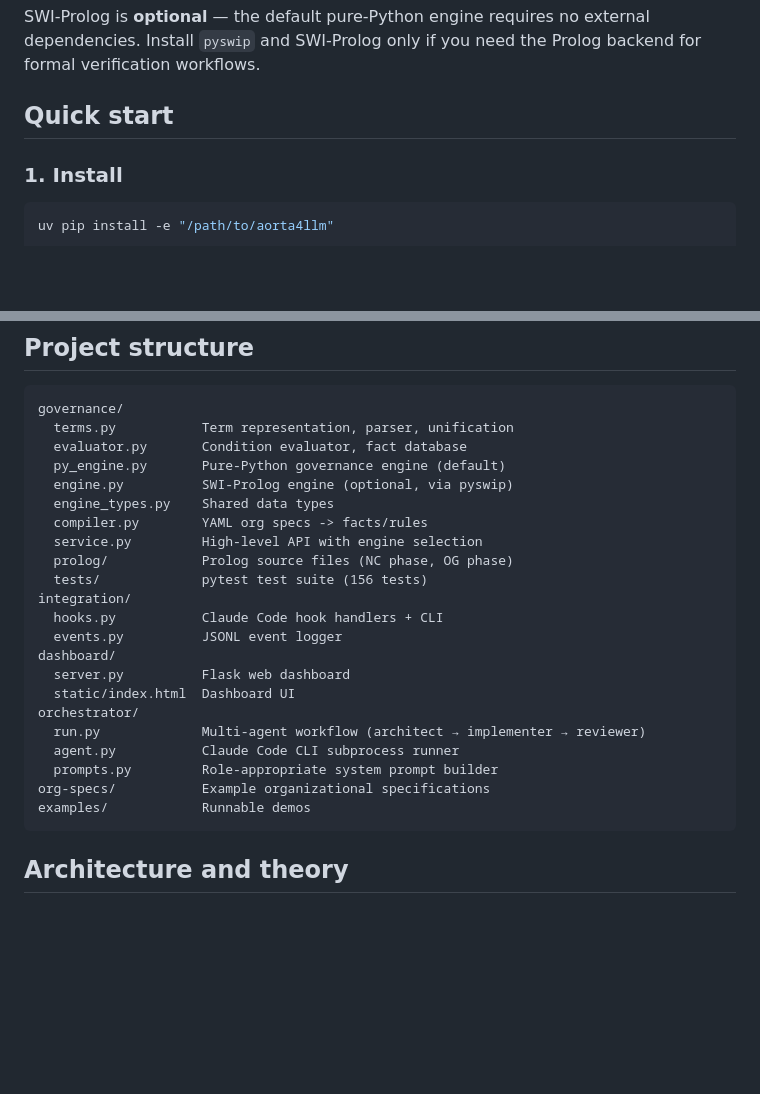
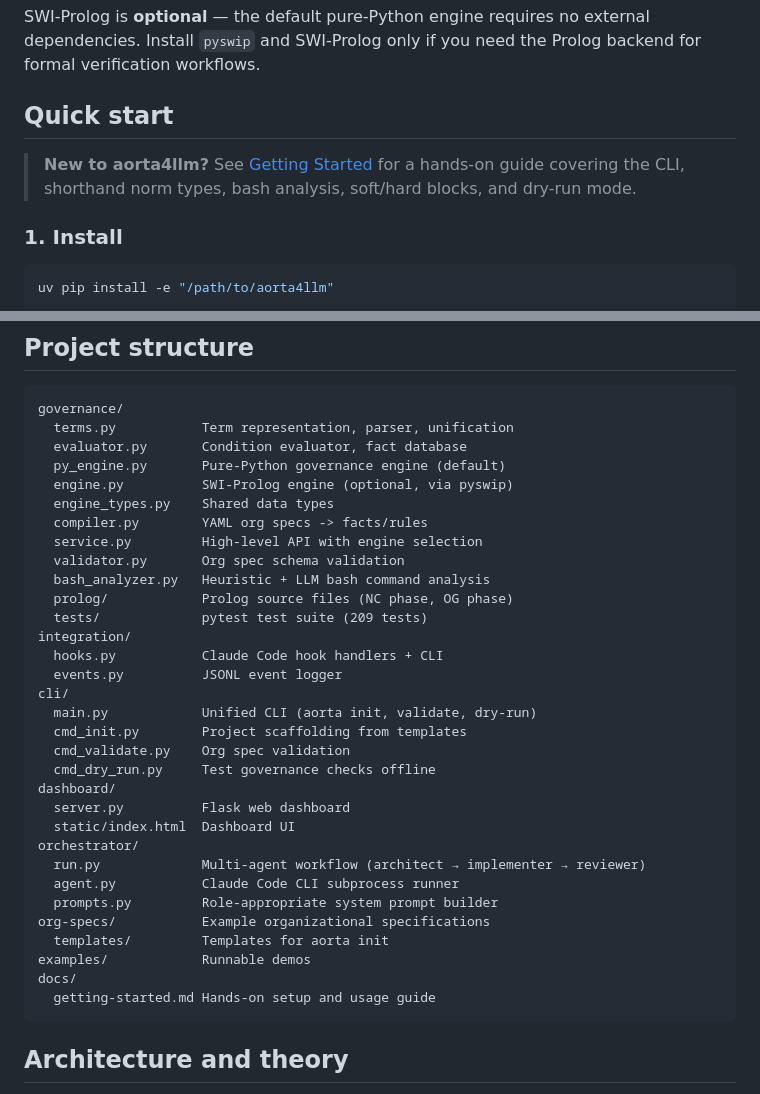
Before and after one commit to andreasschmidtjensen/aorta4llm, a Markdown page: README.md, 2 parts joined by grey strips. GitHub-like rendering; blank space fills up the shorter version.

Commit message:
docs: add getting-started guide covering CLI, norm types, and soft blocks

````diff
--- a/README.md
+++ b/README.md
@@ -55,6 +55,8 @@ Same file, same agent, same role — permitted after organizational state change
 SWI-Prolog is **optional** — the default pure-Python engine requires no external dependencies. Install `pyswip` and SWI-Prolog only if you need the Prolog backend for formal verification workflows.
 
 ## Quick start
+
+> **New to aorta4llm?** See [Getting Started](docs/getting-started.md) for a hands-on guide covering the CLI, shorthand norm types, bash analysis, soft/hard blocks, and dry-run mode.
 
 ### 1. Install
 
@@ -253,11 +255,18 @@ governance/
   engine_types.py    Shared data types
   compiler.py        YAML org specs -> facts/rules
   service.py         High-level API with engine selection
+  validator.py       Org spec schema validation
+  bash_analyzer.py   Heuristic + LLM bash command analysis
   prolog/            Prolog source files (NC phase, OG phase)
-  tests/             pytest test suite (156 tests)
+  tests/             pytest test suite (209 tests)
 integration/
   hooks.py           Claude Code hook handlers + CLI
   events.py          JSONL event logger
+cli/
+  main.py            Unified CLI (aorta init, validate, dry-run)
+  cmd_init.py        Project scaffolding from templates
+  cmd_validate.py    Org spec validation
+  cmd_dry_run.py     Test governance checks offline
 dashboard/
   server.py          Flask web dashboard
   static/index.html  Dashboard UI
@@ -266,7 +275,10 @@ orchestrator/
   agent.py           Claude Code CLI subprocess runner
   prompts.py         Role-appropriate system prompt builder
 org-specs/           Example organizational specifications
+  templates/         Templates for aorta init
 examples/            Runnable demos
+docs/
+  getting-started.md Hands-on setup and usage guide
 ```
 
 ## Architecture and theory
````
Also changed, not shown: docs/getting-started.md (added, +171 -0 lines).
